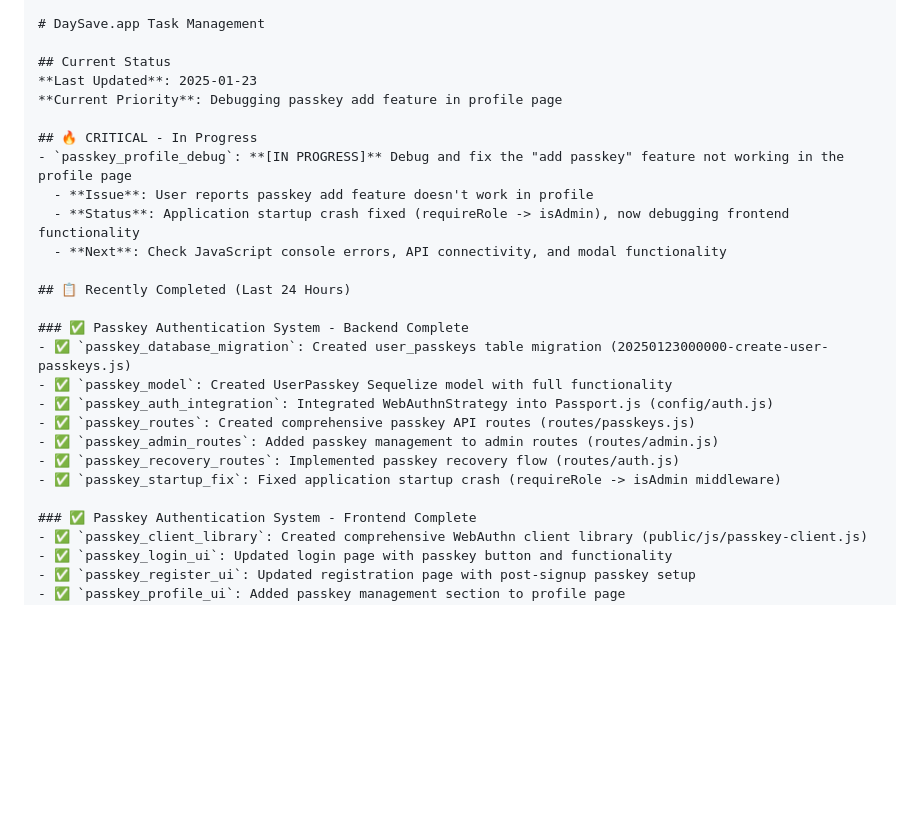
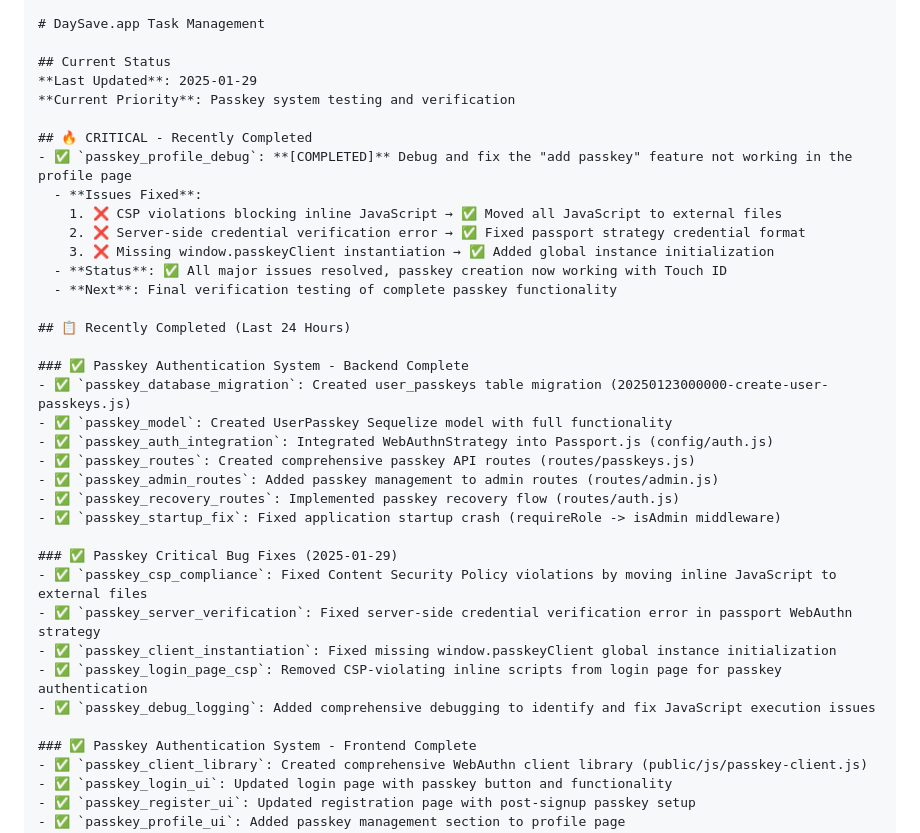
Before and after one commit to andyegli/daysave.app_v1.4.1, a Markdown page: TASK.md, the part around the change. Rendered like a GitHub page; blank space fills up the shorter version.

Commit message:
Update TASK.md: Mark passkey debugging as completed - Update current priority from debugging to testing phase - Document all critical bug fixes completed: CSP compliance, server verification, client instantiation - Mark passkey profile debug issue as resolved - Add comprehensive list of fixes completed on 2025-01-29

```diff
--- a/TASK.md
+++ b/TASK.md
@@ -1427,14 +1427,17 @@ openssl rand -base64 32
 # DaySave.app Task Management
 
 ## Current Status
-**Last Updated**: 2025-01-23
-**Current Priority**: Debugging passkey add feature in profile page
-
-## 🔥 CRITICAL - In Progress
-- `passkey_profile_debug`: **[IN PROGRESS]** Debug and fix the "add passkey" feature not working in the profile page
-  - **Issue**: User reports passkey add feature doesn't work in profile
-  - **Status**: Application startup crash fixed (requireRole -> isAdmin), now debugging frontend functionality
-  - **Next**: Check JavaScript console errors, API connectivity, and modal functionality
+**Last Updated**: 2025-01-29
+**Current Priority**: Passkey system testing and verification
+
+## 🔥 CRITICAL - Recently Completed
+- ✅ `passkey_profile_debug`: **[COMPLETED]** Debug and fix the "add passkey" feature not working in the profile page
+  - **Issues Fixed**:
+    1. ❌ CSP violations blocking inline JavaScript → ✅ Moved all JavaScript to external files
+    2. ❌ Server-side credential verification error → ✅ Fixed passport strategy credential format
+    3. ❌ Missing window.passkeyClient instantiation → ✅ Added global instance initialization
+  - **Status**: ✅ All major issues resolved, passkey creation now working with Touch ID
+  - **Next**: Final verification testing of complete passkey functionality
 
 ## 📋 Recently Completed (Last 24 Hours)
 
@@ -1447,6 +1450,13 @@ openssl rand -base64 32
 - ✅ `passkey_recovery_routes`: Implemented passkey recovery flow (routes/auth.js)
 - ✅ `passkey_startup_fix`: Fixed application startup crash (requireRole -> isAdmin middleware)
 
+### ✅ Passkey Critical Bug Fixes (2025-01-29)
+- ✅ `passkey_csp_compliance`: Fixed Content Security Policy violations by moving inline JavaScript to external files
+- ✅ `passkey_server_verification`: Fixed server-side credential verification error in passport WebAuthn strategy
+- ✅ `passkey_client_instantiation`: Fixed missing window.passkeyClient global instance initialization
+- ✅ `passkey_login_page_csp`: Removed CSP-violating inline scripts from login page for passkey authentication
+- ✅ `passkey_debug_logging`: Added comprehensive debugging to identify and fix JavaScript execution issues
+
 ### ✅ Passkey Authentication System - Frontend Complete
 - ✅ `passkey_client_library`: Created comprehensive WebAuthn client library (public/js/passkey-client.js)
 - ✅ `passkey_login_ui`: Updated login page with passkey button and functionality
```
